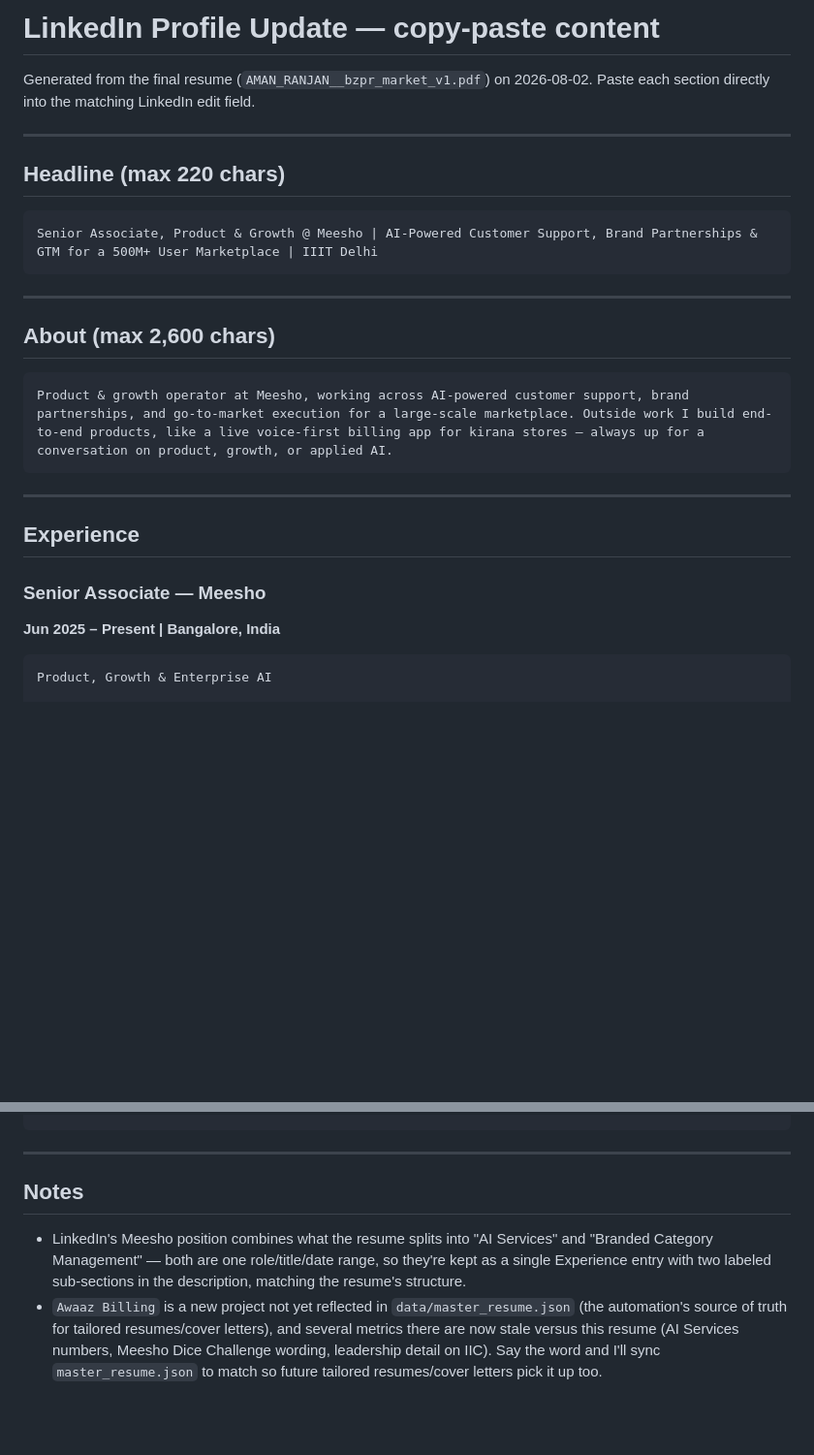
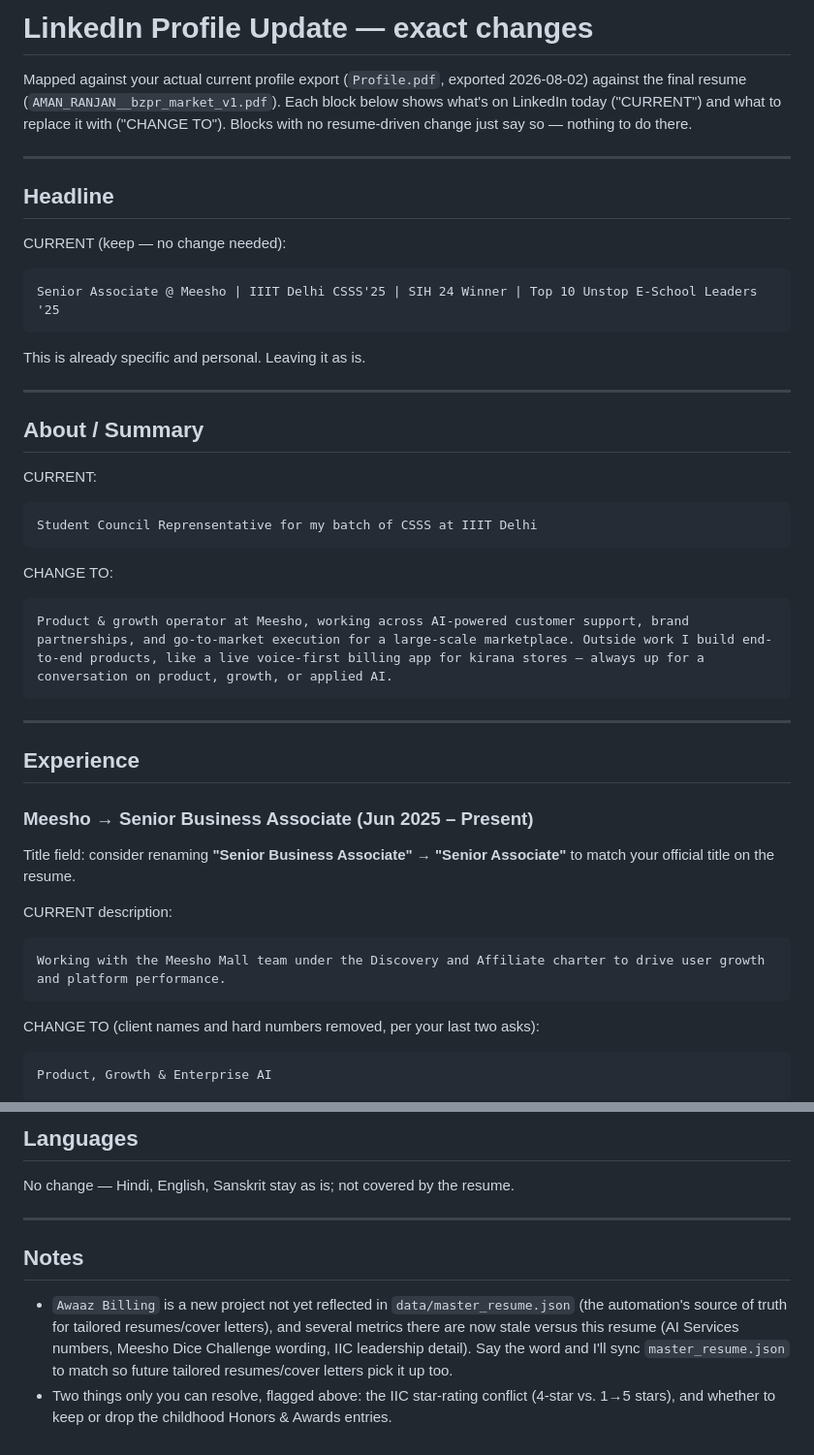
Before and after one commit to aman21376/resume_automation, a Markdown page: linkedin_profile_update.md, 2 parts joined by grey strips. Shown at 97% size. Drawn GitHub-style; blank space fills up the shorter version.

````diff
--- a/linkedin_profile_update.md
+++ b/linkedin_profile_update.md
@@ -1,20 +1,30 @@
-# LinkedIn Profile Update — copy-paste content
+# LinkedIn Profile Update — exact changes
 
-Generated from the final resume (`AMAN_RANJAN__bzpr_market_v1.pdf`) on 2026-08-02.
-Paste each section directly into the matching LinkedIn edit field.
+Mapped against your actual current profile export (`Profile.pdf`, exported 2026-08-02)
+against the final resume (`AMAN_RANJAN__bzpr_market_v1.pdf`). Each block below shows
+what's on LinkedIn today ("CURRENT") and what to replace it with ("CHANGE TO"). Blocks
+with no resume-driven change just say so — nothing to do there.
 
 ---
 
-## Headline (max 220 chars)
+## Headline
 
+CURRENT (keep — no change needed):
 ```
-Senior Associate, Product & Growth @ Meesho | AI-Powered Customer Support, Brand Partnerships & GTM for a 500M+ User Marketplace | IIIT Delhi
+Senior Associate @ Meesho | IIIT Delhi CSSS'25 | SIH 24 Winner | Top 10 Unstop E-School Leaders '25
 ```
+This is already specific and personal. Leaving it as is.
 
 ---
 
-## About (max 2,600 chars)
+## About / Summary
 
+CURRENT:
+```
+Student Council Reprensentative for my batch of CSSS at IIIT Delhi
+```
+
+CHANGE TO:
 ```
 Product & growth operator at Meesho, working across AI-powered customer support, brand partnerships, and go-to-market execution for a large-scale marketplace. Outside work I build end-to-end products, like a live voice-first billing app for kirana stores — always up for a conversation on product, growth, or applied AI.
 ```
@@ -23,9 +33,16 @@ Product & growth operator at Meesho, working across AI-powered customer support,
 
 ## Experience
 
-### Senior Associate — Meesho
-**Jun 2025 – Present | Bangalore, India**
+### Meesho → Senior Business Associate (Jun 2025 – Present)
 
+Title field: consider renaming **"Senior Business Associate"** → **"Senior Associate"** to match your official title on the resume.
+
+CURRENT description:
+```
+Working with the Meesho Mall team under the Discovery and Affiliate charter to drive user growth and platform performance.
+```
+
+CHANGE TO (client names and hard numbers removed, per your last two asks):
 ```
 Product, Growth & Enterprise AI
 
@@ -132,14 +215,15 @@ Cross-functional Collaboration, Marketplace Strategy, Voice AI, Business Strateg
+## Languages
+
+No change — Hindi, English, Sanskrit stay as is; not covered by the resume.
 
 ---
 
 ## Notes
 
-- LinkedIn's Meesho position combines what the resume splits into "AI Services" and
-  "Branded Category Management" — both are one role/title/date range, so they're kept
-  as a single Experience entry with two labeled sub-sections in the description, matching
-  the resume's structure.
 - `Awaaz Billing` is a new project not yet reflected in `data/master_resume.json`
   (the automation's source of truth for tailored resumes/cover letters), and several
   metrics there are now stale versus this resume (AI Services numbers, Meesho Dice
-  Challenge wording, leadership detail on IIC). Say the word and I'll sync
+  Challenge wording, IIC leadership detail). Say the word and I'll sync
   `master_resume.json` to match so future tailored resumes/cover letters pick it up too.
+- Two things only you can resolve, flagged above: the IIC star-rating conflict
+  (4-star vs. 1→5 stars), and whether to keep or drop the childhood Honors & Awards entries.
````
Also changed, not shown: other parts of linkedin_profile_update.md (+103 -37 lines).
